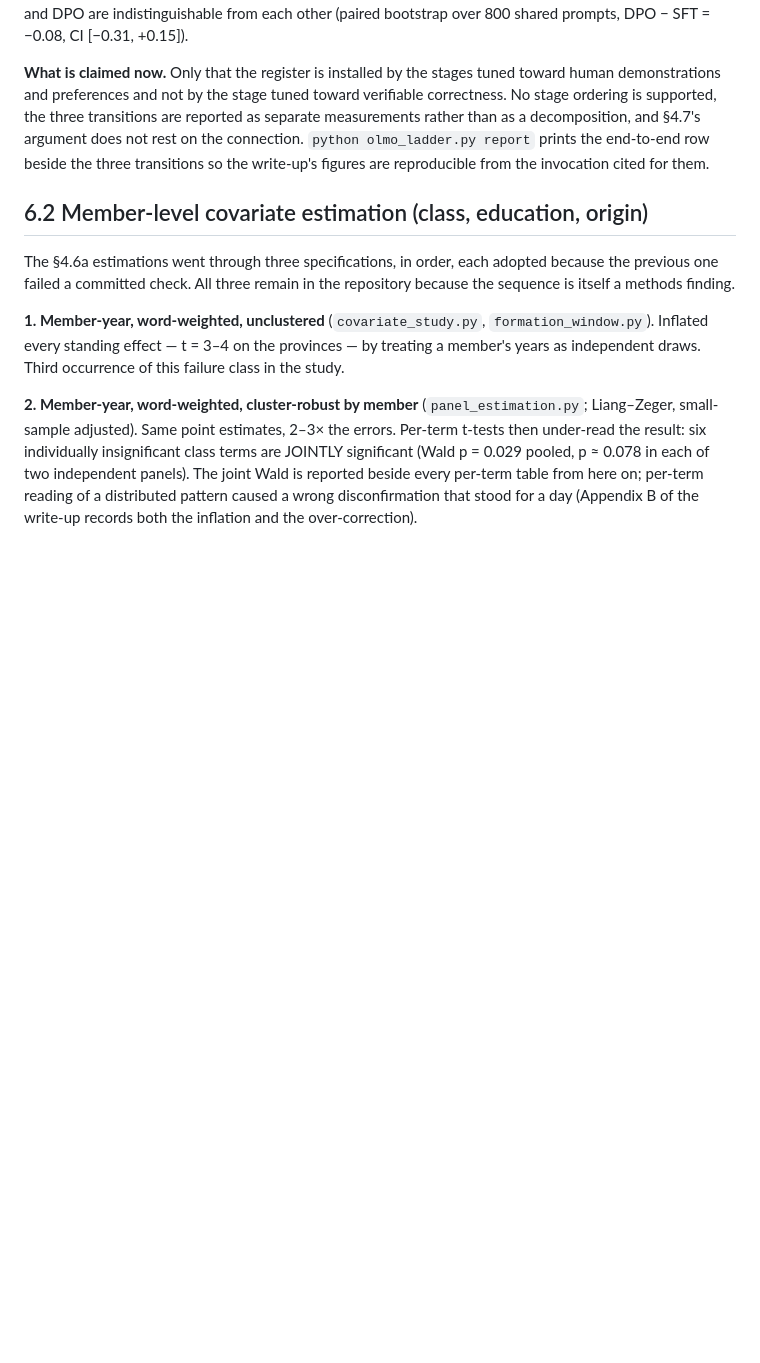
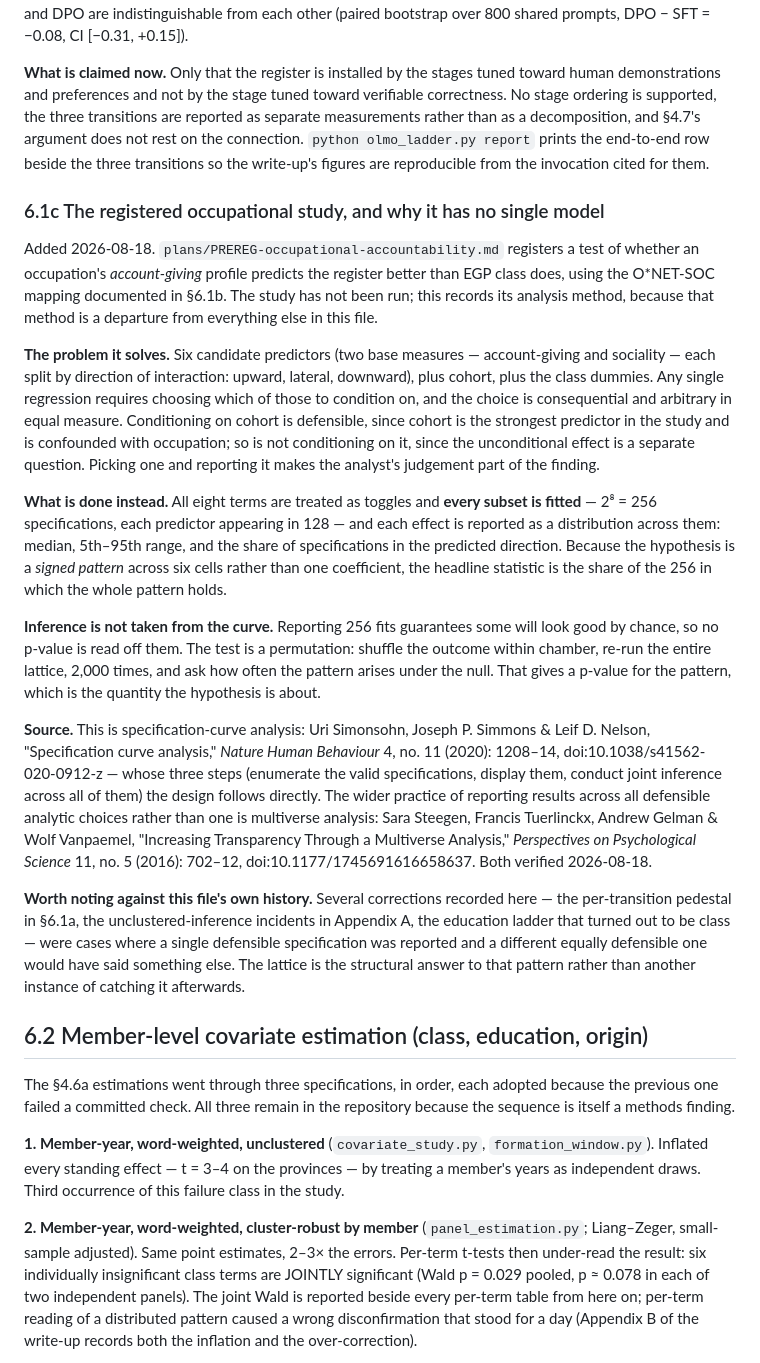
Before and after one commit to mjtomei/cosmic_ac, a Markdown page: analysis/s10/METHODOLOGY.md, the part around the change. Drawn GitHub-style; blank space fills up the shorter version.

Commit message:
S10 METHODOLOGY: record the specification-lattice method and its sources
The specification-curve citations existed only in the PREREG. Adds §6.1c, which
documents the registered occupational study's analysis method where the rest of
S10's methods live -- alongside §6.1b, which already documents the SOC coding
pass for the same not-yet-run study.

Sources, both verified 2026-08-18: Simonsohn, Simmons & Nelson, "Specification
curve analysis," Nature Human Behaviour 4(11):1208-14 (2020),
doi:10.1038/s41562-020-0912-z, whose three steps the design follows directly;
and Steegen, Tuerlinckx, Gelman & Vanpaemel, "Increasing Transparency Through a
Multiverse Analysis," Perspectives on Psychological Science 11(5):702-12 (2016),
doi:10.1177/1745691616658637.

The section states why the method is a departure from everything else in the
file: with six candidate predictors plus cohort plus class, any single
regression requires an arbitrary choice of what to condition on, and picking one
makes the analyst's judgement part of the finding. All 256 subsets are fitted
instead, with each effect reported as a distribution and the headline being the
share of specifications in which the whole signed pattern holds. Inference comes
from a within-chamber permutation over the entire lattice, not from the curve.

Closes with the point that justifies the departure: several corrections already
recorded in this file -- the per-transition pedestal in §6.1a, the
unclustered-inference incidents in Appendix A, the education ladder that turned
out to be class -- were all cases where one defensible specification was
reported and another equally defensible one would have said something else. The
lattice is the structural answer to that pattern rather than another instance of
catching it after the fact.

Court/expert-witness sources checked and already correctly placed as footnotes
r86a-r86c in the draft; neither S10 document keeps a separate references
section, so inline footnotes are the convention.

Co-Authored-By: Claude Opus 4.8 <noreply@anthropic.com>
Claude-Session: https://claude.ai/code/session_01X3juPXmVjxsEPQV1bymwDR

```diff
--- a/analysis/s10/METHODOLOGY.md
+++ b/analysis/s10/METHODOLOGY.md
@@ -1735,6 +1735,55 @@ argument does not rest on the connection. `python olmo_ladder.py report` prints
 the end-to-end row beside the three transitions so the write-up's figures are
 reproducible from the invocation cited for them.
 
+### 6.1c The registered occupational study, and why it has no single model
+
+Added 2026-08-18. `plans/PREREG-occupational-accountability.md` registers a test
+of whether an occupation's *account-giving* profile predicts the register better
+than EGP class does, using the O\*NET-SOC mapping documented in §6.1b. The study
+has not been run; this records its analysis method, because that method is a
+departure from everything else in this file.
+
+**The problem it solves.** Six candidate predictors (two base measures —
+account-giving and sociality — each split by direction of interaction: upward,
+lateral, downward), plus cohort, plus the class dummies. Any single regression
+requires choosing which of those to condition on, and the choice is
+consequential and arbitrary in equal measure. Conditioning on cohort is
+defensible, since cohort is the strongest predictor in the study and is
+confounded with occupation; so is not conditioning on it, since the
+unconditional effect is a separate question. Picking one and reporting it makes
+the analyst's judgement part of the finding.
+
+**What is done instead.** All eight terms are treated as toggles and **every
+subset is fitted** — 2⁸ = 256 specifications, each predictor appearing in 128 —
+and each effect is reported as a distribution across them: median, 5th–95th
+range, and the share of specifications in the predicted direction. Because the
+hypothesis is a *signed pattern* across six cells rather than one coefficient,
+the headline statistic is the share of the 256 in which the whole pattern holds.
+
+**Inference is not taken from the curve.** Reporting 256 fits guarantees some
+will look good by chance, so no p-value is read off them. The test is a
+permutation: shuffle the outcome within chamber, re-run the entire lattice,
+2,000 times, and ask how often the pattern arises under the null. That gives a
+p-value for the pattern, which is the quantity the hypothesis is about.
+
+**Source.** This is specification-curve analysis: Uri Simonsohn, Joseph P.
+Simmons & Leif D. Nelson, "Specification curve analysis," *Nature Human
+Behaviour* 4, no. 11 (2020): 1208–14, doi:10.1038/s41562-020-0912-z — whose
+three steps (enumerate the valid specifications, display them, conduct joint
+inference across all of them) the design follows directly. The wider practice of
+reporting results across all defensible analytic choices rather than one is
+multiverse analysis: Sara Steegen, Francis Tuerlinckx, Andrew Gelman & Wolf
+Vanpaemel, "Increasing Transparency Through a Multiverse Analysis,"
+*Perspectives on Psychological Science* 11, no. 5 (2016): 702–12,
+doi:10.1177/1745691616658637. Both verified 2026-08-18.
+
+**Worth noting against this file's own history.** Several corrections recorded
+here — the per-transition pedestal in §6.1a, the unclustered-inference incidents
+in Appendix A, the education ladder that turned out to be class — were cases
+where a single defensible specification was reported and a different equally
+defensible one would have said something else. The lattice is the structural
+answer to that pattern rather than another instance of catching it afterwards.
+
 ## 6.2 Member-level covariate estimation (class, education, origin)
 
 The §4.6a estimations went through three specifications, in order, each
```
